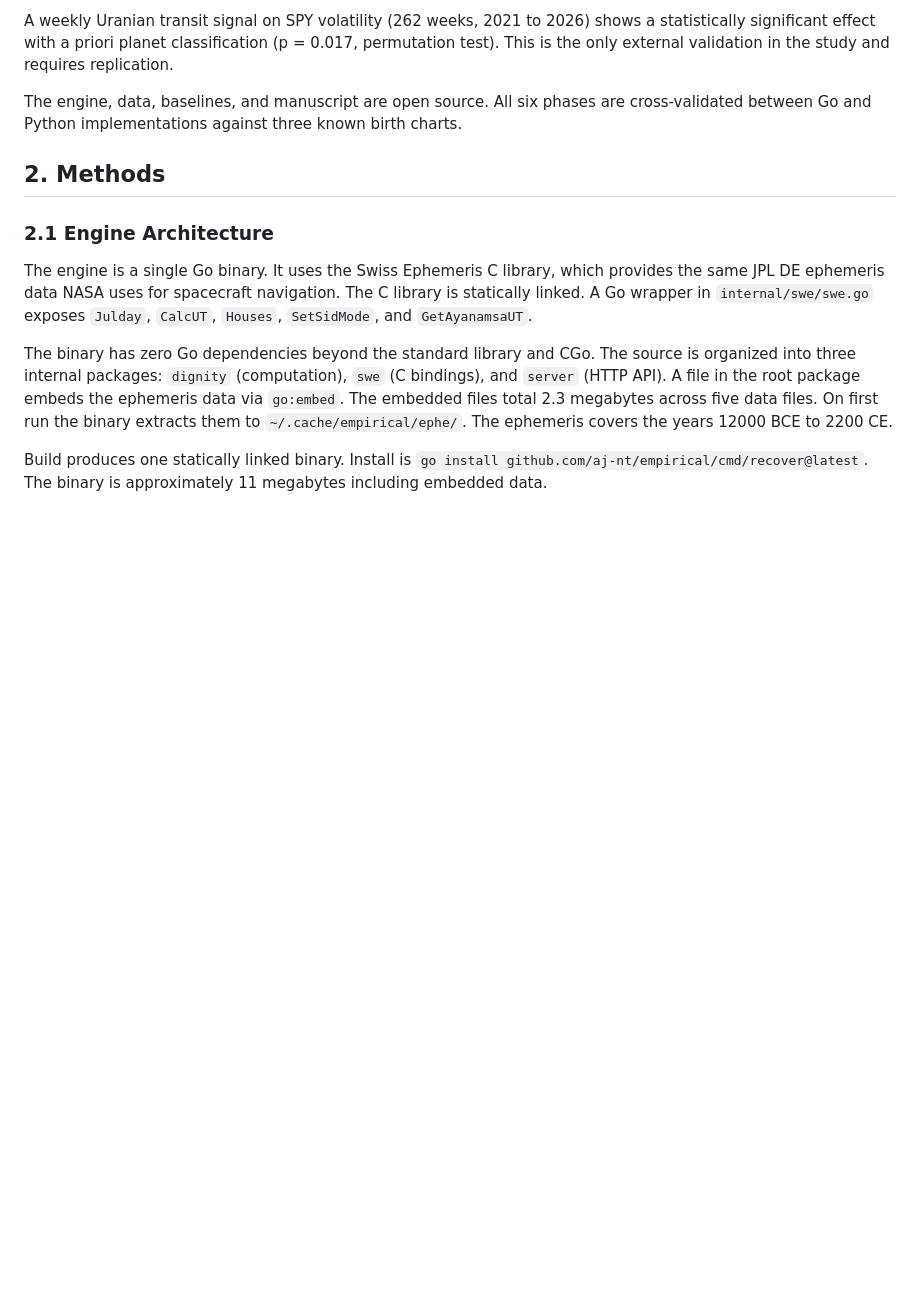
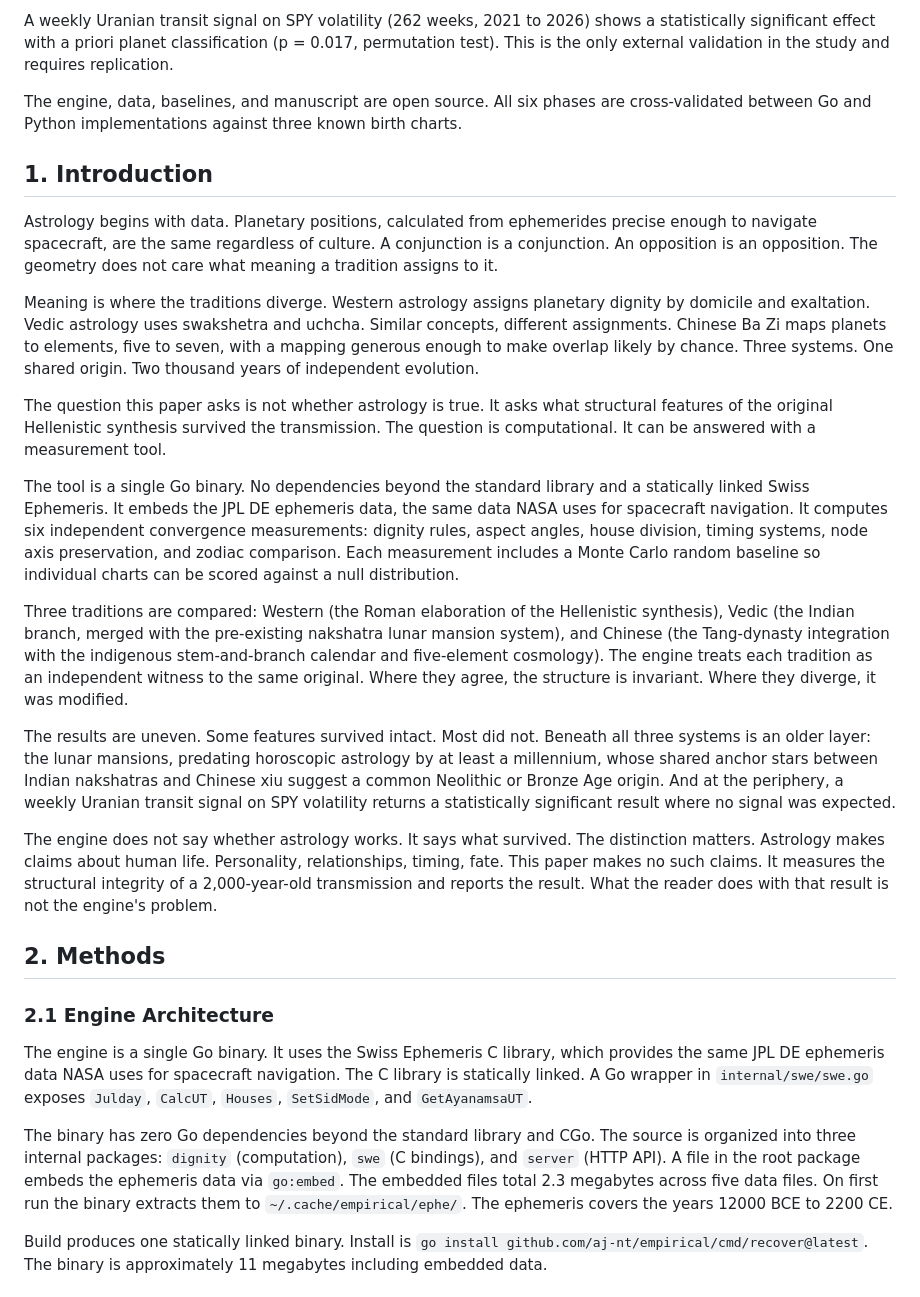
Before and after one commit to aj-nt/empirical, a Markdown page: docs/paper/paper.md, the part around the change. Drawn GitHub-style; blank space fills up the shorter version.

Commit message:
Add Introduction (section 1), fix section numbering

```diff
--- a/docs/paper/paper.md
+++ b/docs/paper/paper.md
@@ -15,6 +15,22 @@ Beneath the Hellenistic layer, comparison of the twenty-seven Indian nakshatras
 A weekly Uranian transit signal on SPY volatility (262 weeks, 2021 to 2026) shows a statistically significant effect with a priori planet classification (p = 0.017, permutation test). This is the only external validation in the study and requires replication.
 
 The engine, data, baselines, and manuscript are open source. All six phases are cross-validated between Go and Python implementations against three known birth charts.
+
+## 1. Introduction
+
+Astrology begins with data. Planetary positions, calculated from ephemerides precise enough to navigate spacecraft, are the same regardless of culture. A conjunction is a conjunction. An opposition is an opposition. The geometry does not care what meaning a tradition assigns to it.
+
+Meaning is where the traditions diverge. Western astrology assigns planetary dignity by domicile and exaltation. Vedic astrology uses swakshetra and uchcha. Similar concepts, different assignments. Chinese Ba Zi maps planets to elements, five to seven, with a mapping generous enough to make overlap likely by chance. Three systems. One shared origin. Two thousand years of independent evolution.
+
+The question this paper asks is not whether astrology is true. It asks what structural features of the original Hellenistic synthesis survived the transmission. The question is computational. It can be answered with a measurement tool.
+
+The tool is a single Go binary. No dependencies beyond the standard library and a statically linked Swiss Ephemeris. It embeds the JPL DE ephemeris data, the same data NASA uses for spacecraft navigation. It computes six independent convergence measurements: dignity rules, aspect angles, house division, timing systems, node axis preservation, and zodiac comparison. Each measurement includes a Monte Carlo random baseline so individual charts can be scored against a null distribution.
+
+Three traditions are compared: Western (the Roman elaboration of the Hellenistic synthesis), Vedic (the Indian branch, merged with the pre-existing nakshatra lunar mansion system), and Chinese (the Tang-dynasty integration with the indigenous stem-and-branch calendar and five-element cosmology). The engine treats each tradition as an independent witness to the same original. Where they agree, the structure is invariant. Where they diverge, it was modified.
+
+The results are uneven. Some features survived intact. Most did not. Beneath all three systems is an older layer: the lunar mansions, predating horoscopic astrology by at least a millennium, whose shared anchor stars between Indian nakshatras and Chinese xiu suggest a common Neolithic or Bronze Age origin. And at the periphery, a weekly Uranian transit signal on SPY volatility returns a statistically significant result where no signal was expected.
+
+The engine does not say whether astrology works. It says what survived. The distinction matters. Astrology makes claims about human life. Personality, relationships, timing, fate. This paper makes no such claims. It measures the structural integrity of a 2,000-year-old transmission and reports the result. What the reader does with that result is not the engine's problem.
 
 ## 2. Methods
 
```
